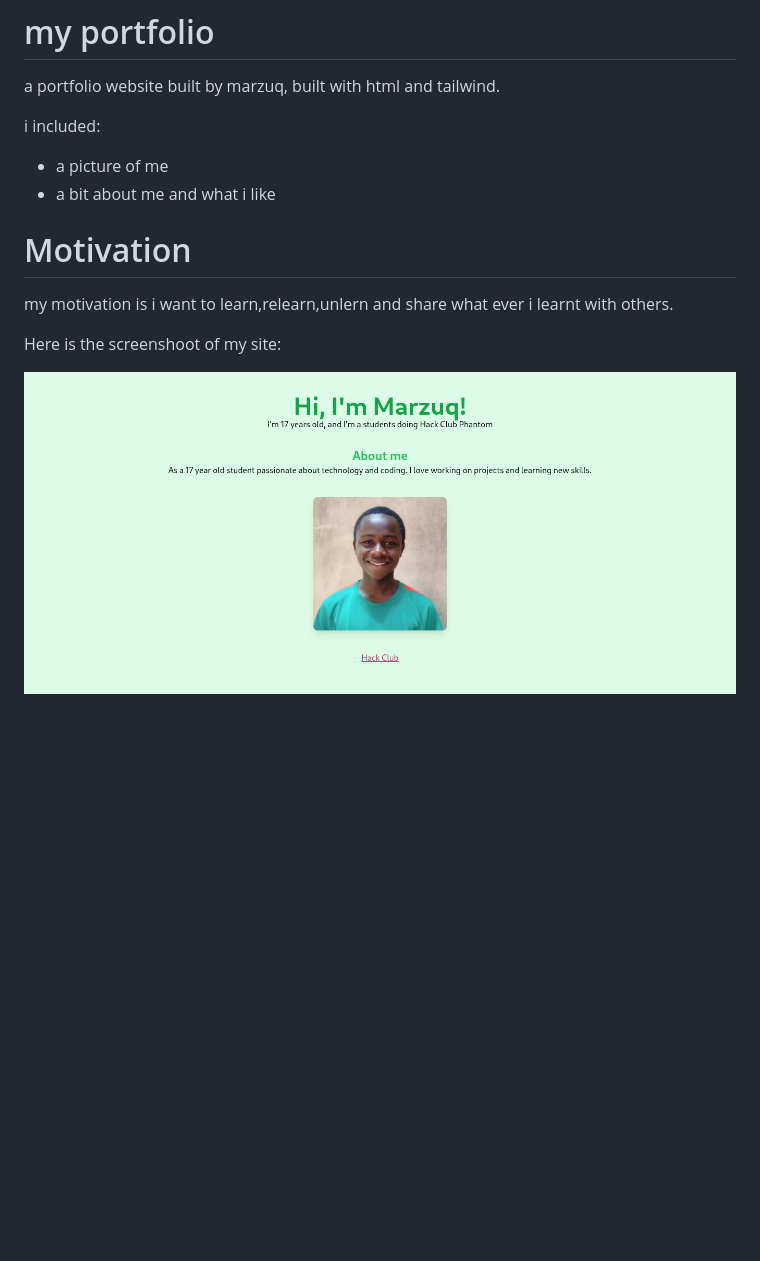
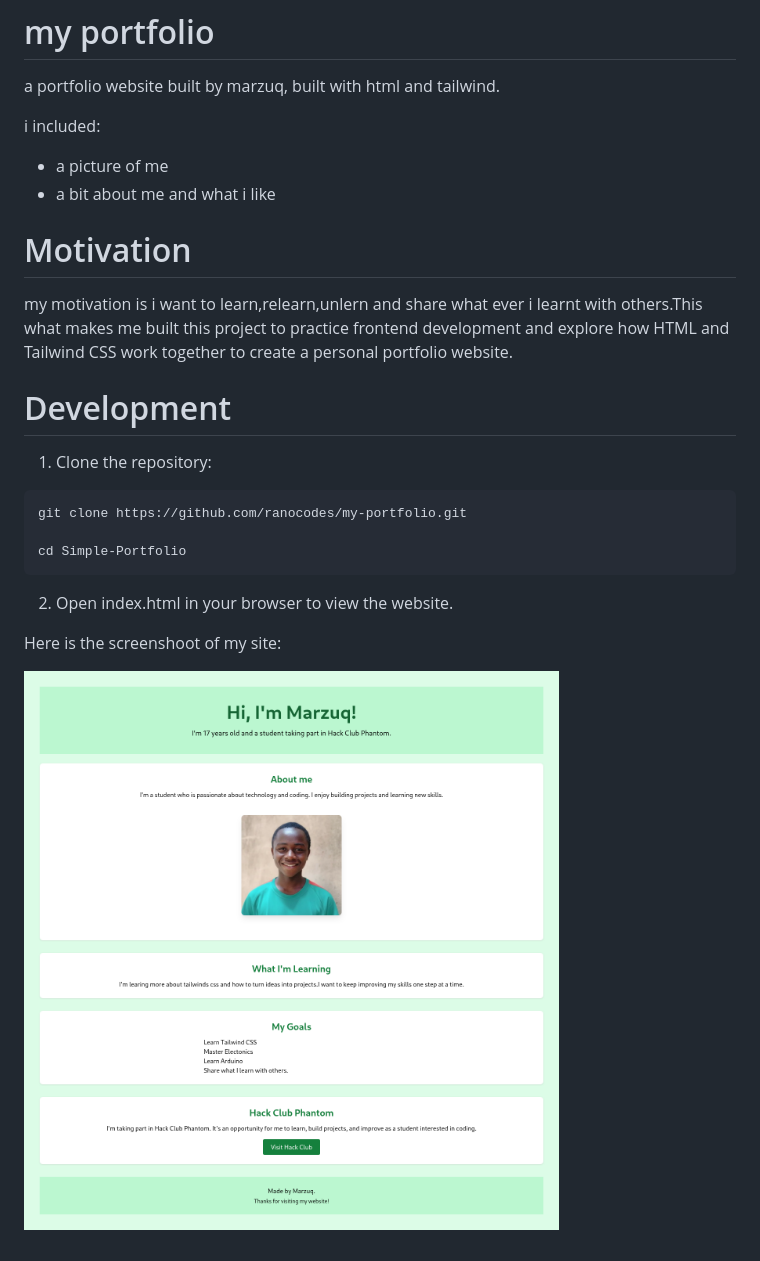
Before and after one commit to ranocodes/my-portfolio, a Markdown page: README.md, the part around the change. GitHub-like rendering; pictures changed too: screenshot.png (added), screenshot.png.png (deleted); blank space fills up the shorter version.

Commit message:
improved readme.md

````diff
--- a/README.md
+++ b/README.md
@@ -3,13 +3,26 @@
 a portfolio website built by marzuq, built with html and tailwind.
 
 i included:
+
 - a picture of me
 - a bit about me and what i like
 
 # Motivation
 
-my motivation is i want to learn,relearn,unlern and share what ever i learnt with others.
+my motivation is i want to learn,relearn,unlern and share what ever i learnt with others.This what makes me built this project to practice frontend development and explore how HTML and Tailwind CSS work together to create a personal portfolio website.
+
+# Development
+
+1. Clone the repository:
+
+```bash
+git clone https://github.com/ranocodes/my-portfolio.git
+
+cd Simple-Portfolio
+```
+
+2. Open index.html in your browser to view the website.
 
 Here is the screenshoot of my site:
 
-![Simple Portfolio Screenshot](screenshot.png.png)
+![Simple Portfolio Screenshot](screenshot.png)
````
